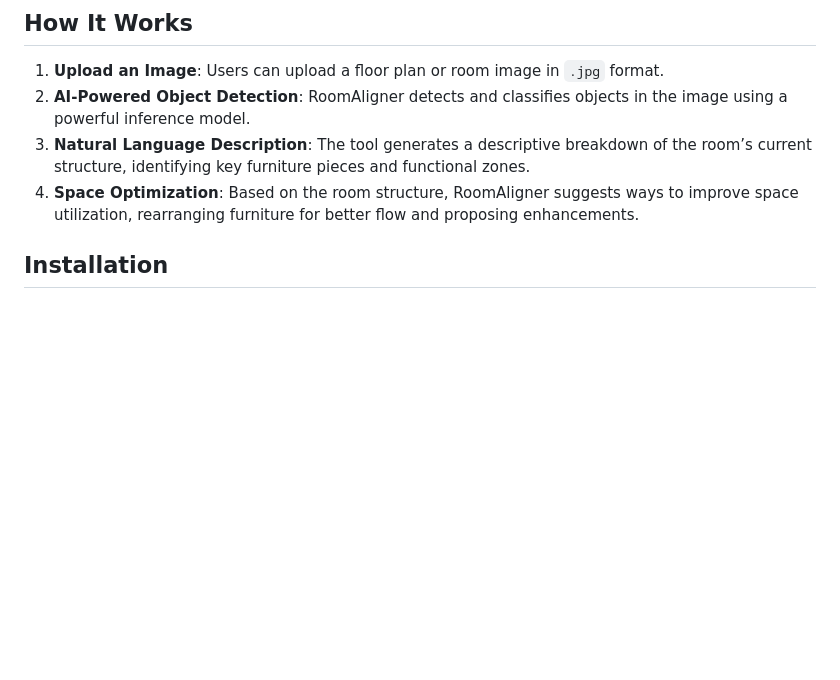
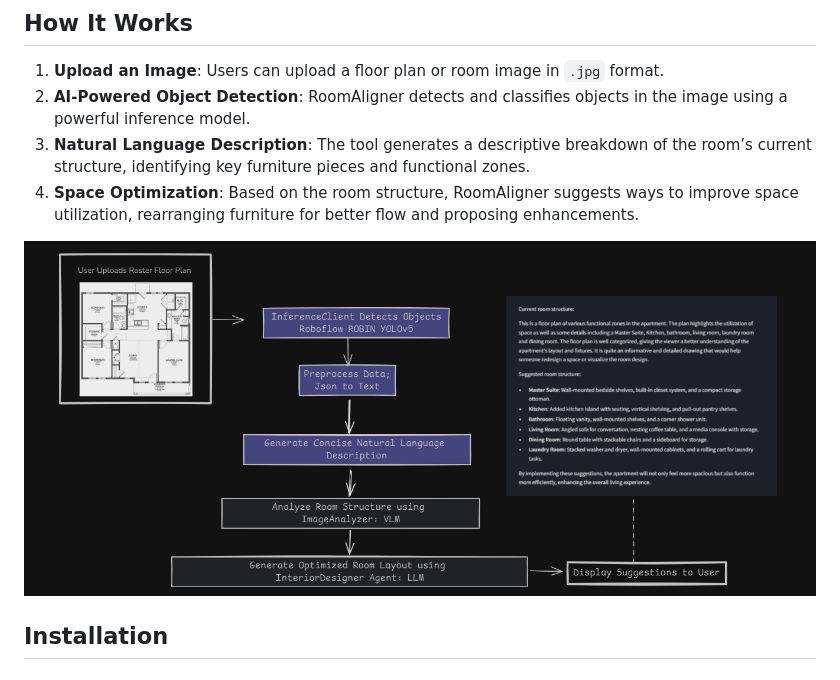
Before and after one commit to Ashad001/RoomAligner, a Markdown page: readme.md, the part around the change. Drawn GitHub-style; pictures changed too: assets/plan.png (added); blank space fills up the shorter version.

Commit message:
plan

```diff
--- a/readme.md
+++ b/readme.md
@@ -13,6 +13,8 @@ RoomAligner is an AI-powered interior design assistant that helps users optimize
 2. **AI-Powered Object Detection**: RoomAligner detects and classifies objects in the image using a powerful inference model.
 3. **Natural Language Description**: The tool generates a descriptive breakdown of the room’s current structure, identifying key furniture pieces and functional zones.
 4. **Space Optimization**: Based on the room structure, RoomAligner suggests ways to improve space utilization, rearranging furniture for better flow and proposing enhancements.
+
+![RoomAligner](./assets/plan.png)
 
 ## Installation
 ### Clone the Repository
```
